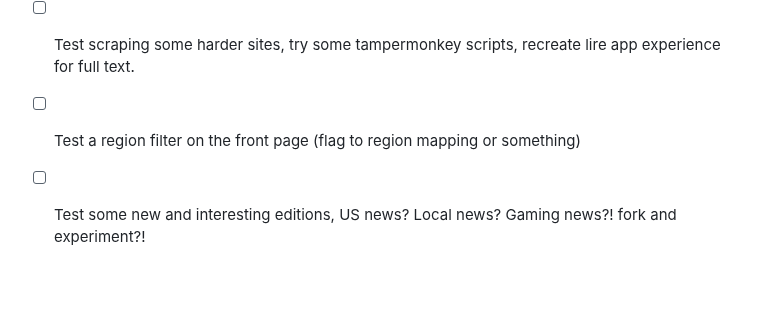
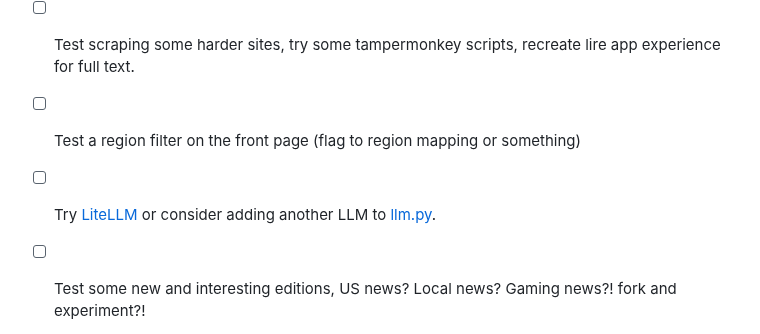
Before and after one commit to Medusa-Intelligence-Corp/TranslateTribune, a Markdown page: README.md, the part around the change. GitHub-like rendering; blank space fills up the shorter version.

```diff
--- a/README.md
+++ b/README.md
@@ -113,4 +113,5 @@ Join us in our mission to make global news accessible to everyone, regardless of
 - [ ] Do some prompt engineering, test and improve llm instructions.
 - [ ] Test scraping some harder sites, try some tampermonkey scripts, recreate lire app experience for full text.
 - [ ] Test a region filter on the front page (flag to region mapping or something)
+- [ ] Try [LiteLLM](https://github.com/BerriAI/litellm) or consider adding another LLM to [llm.py](./utils/llm.py).
 - [ ] Test some new and interesting editions, US news? Local news? Gaming news?! fork and experiment?!
```
